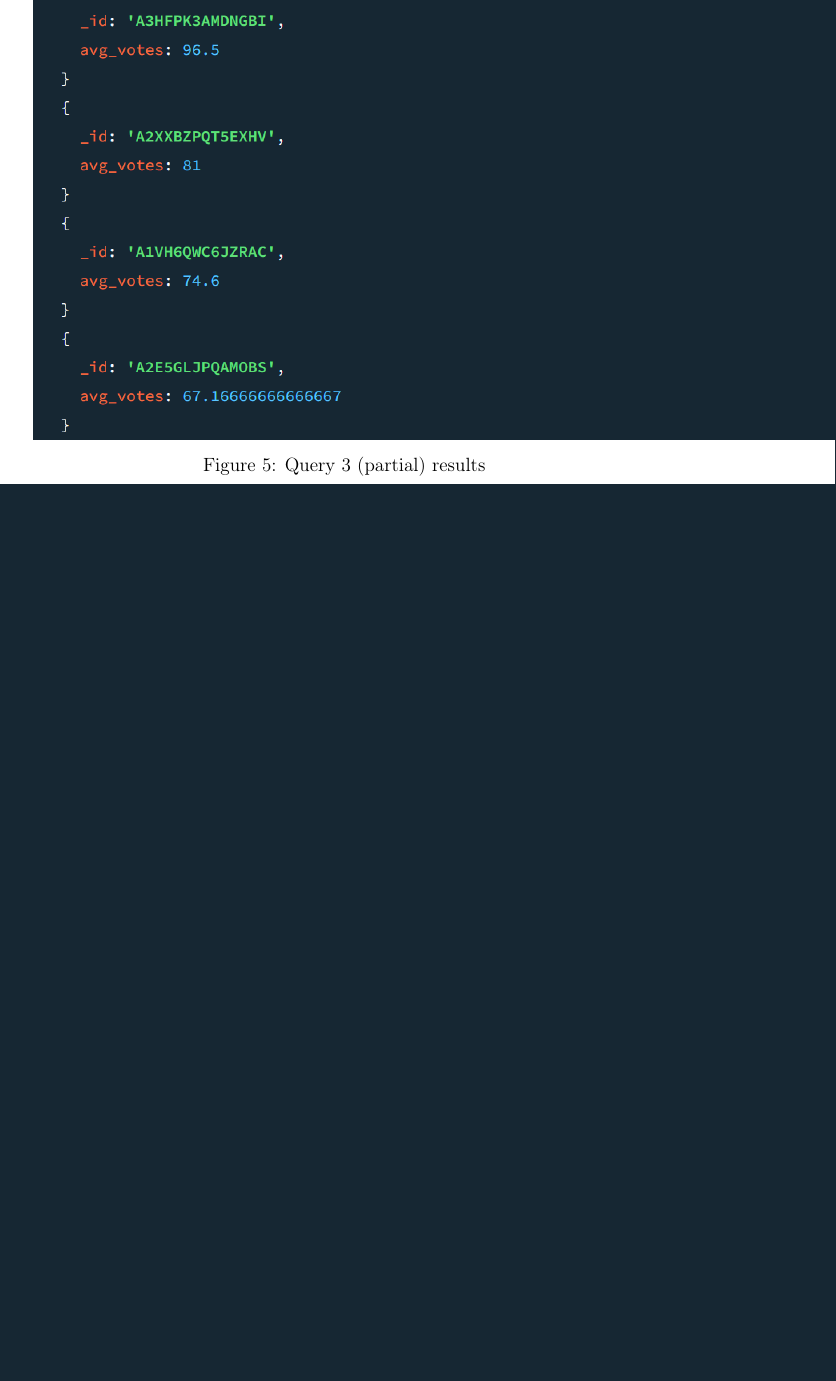
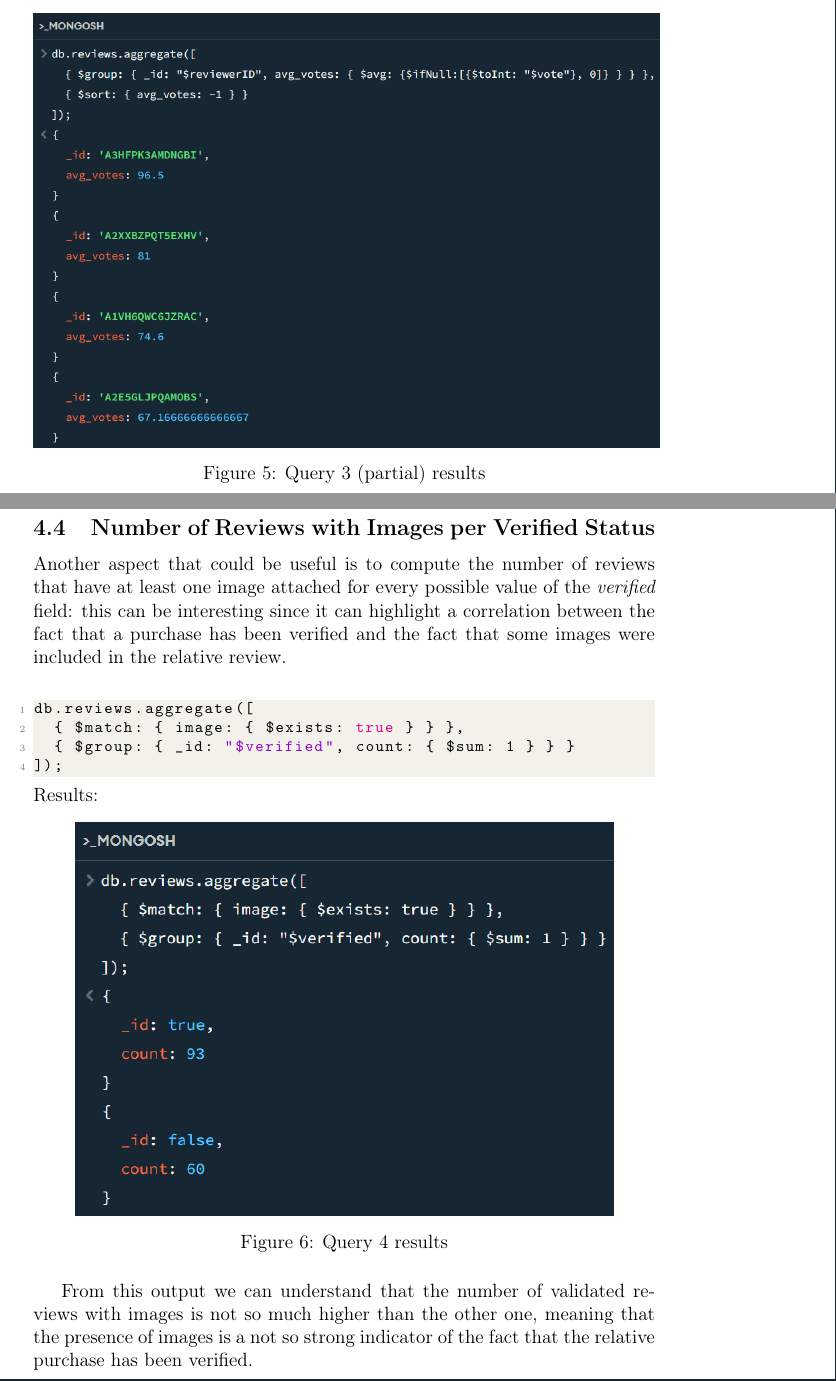
Before and after one commit to TommasoCapacci/SMBUD_project_23-24, a LaTeX document (Latex/smbud.tex, which reads Latex/Sections/queries.tex): part of page 14 of 14 before the commit and two parts of pages 13 and 14 of 14 after it, the two joined at a grey line, cut so that both start at the same text, the shorter picture padded with empty space. Compiled offline with pdfLaTeX.

Commit message:
continued latex

```diff
--- a/Latex/Sections/queries.tex
+++ b/Latex/Sections/queries.tex
@@ -57,7 +57,24 @@ In this case we decided to use the \texttt{\$ifNull} operator to handle the case
 Results:
 \begin{figure}[H]
   \centering
-  \includegraphics[scale=1]{Images/q3_result.png}
+  \includegraphics[scale=0.7]{Images/q3_result.png}
   \caption{Query 3 (partial) results}
   \label{fig:q3_result}
 \end{figure}
+
+\subsection{Number of Reviews with Images per Verified Status}
+Another aspect that could be useful is to compute the number of reviews that have at least one image attached for every possible value of the \textit{verified} field: this can be interesting since it can highlight a correlation between the fact that a purchase has been verified and the fact that some images were included in the relative review. \\
+\begin{lstlisting}[language=Java]
+db.reviews.aggregate([
+  { $match: { image: { $exists: true } } },
+  { $group: { _id: "$verified", count: { $sum: 1 } } }
+]);
+\end{lstlisting}
+Results:
+\begin{figure}[H]
+  \centering
+  \includegraphics[scale=1]{Images/q4_result.png}
+  \caption{Query 4 results}
+  \label{fig:q4_result}
+\end{figure}
+From this output we can understand that the number of validated reviews with images is not so much higher than the other one, meaning that the presence of images is a not so strong indicator of the fact that the relative purchase has been verified. \\
```
Also changed, not shown: Latex/Images/q4_result.png (added), Latex/smbud.pdf.
